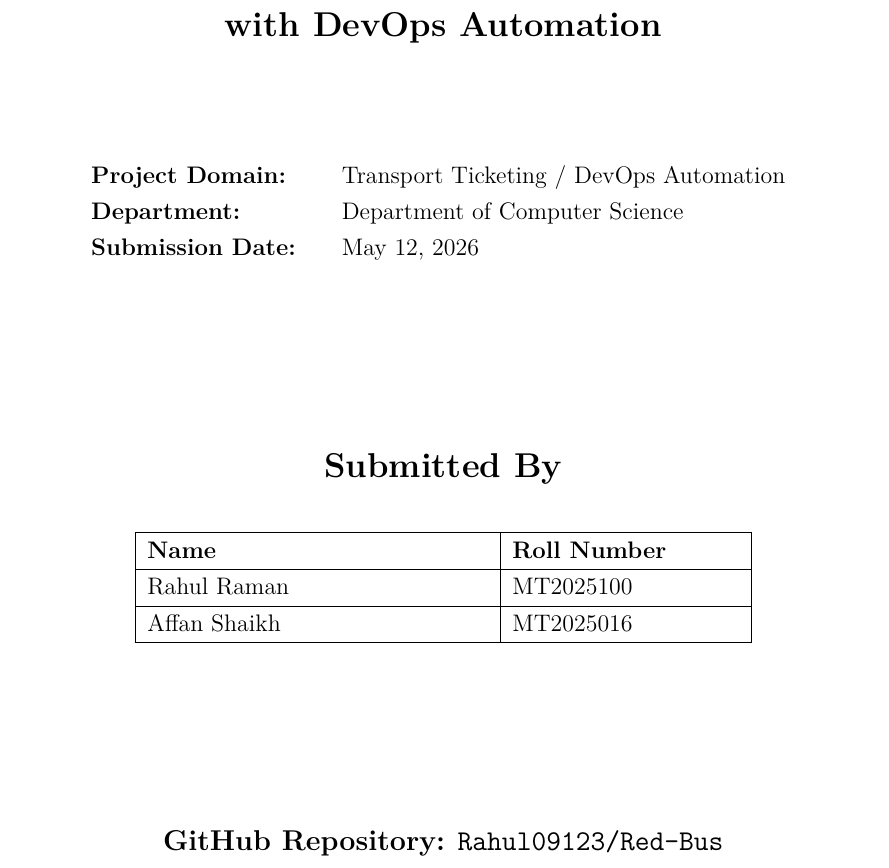
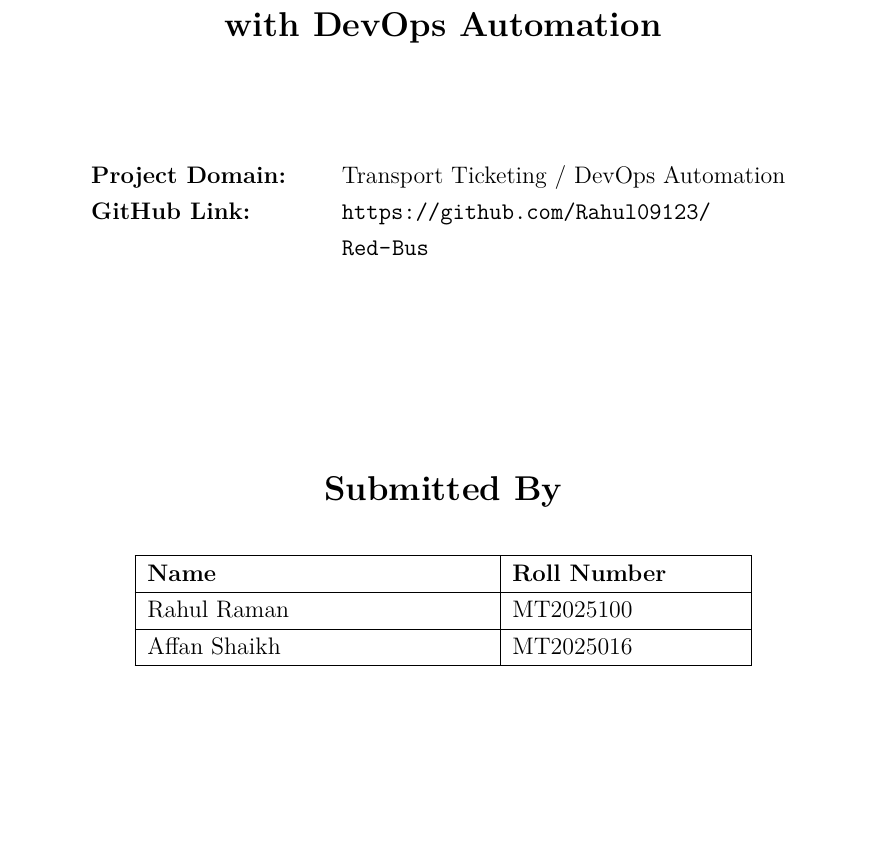
Before and after one commit to Rahul09123/Red-Bus, a LaTeX document (DETAILED_PROJECT_REPORT.tex): part of page 1 of 27, cut so that both start at the same text, the shorter picture padded with empty space. Compiled offline with pdfLaTeX.

Commit message:
docs: cleanup title page and emphasize GitHub link

```diff
--- a/DETAILED_PROJECT_REPORT.tex
+++ b/DETAILED_PROJECT_REPORT.tex
@@ -32,8 +32,7 @@
 
     \begin{tabular}{>{\bfseries}p{4cm} p{8cm}}
         Project Domain: & Transport Ticketing / DevOps Automation \\
-        Department: & Department of Computer Science \\
-        Submission Date: & May 12, 2026 \\
+        GitHub Link:    & \url{https://github.com/Rahul09123/Red-Bus} \\
     \end{tabular}
 
     \vfill
@@ -51,7 +50,7 @@
     \end{tabular}
 
     \vfill
-    {\large \textbf{GitHub Repository:} \texttt{Rahul09123/Red-Bus}\par}
+
 \end{titlepage}
 
 % ---------------------- TOC on Separate Page ----------------------
```
